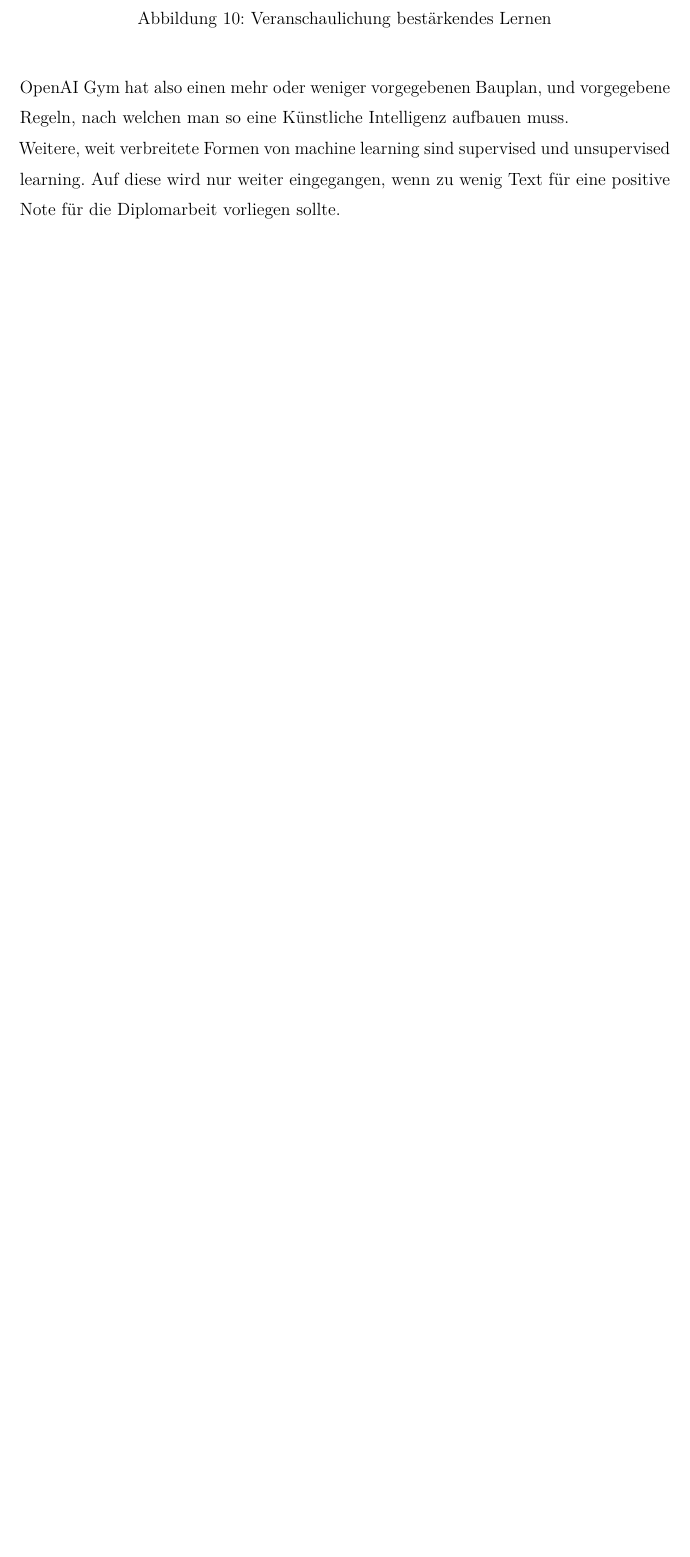
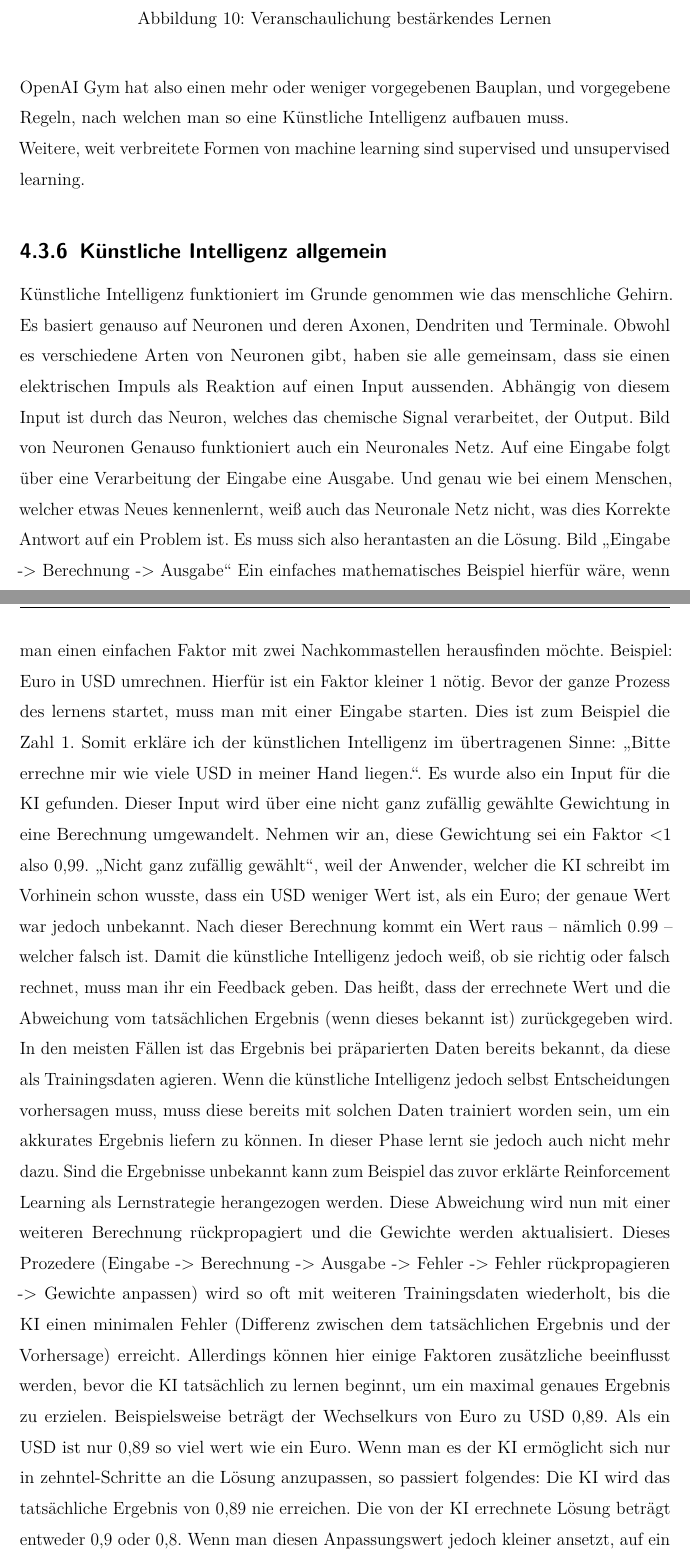
Before and after one commit to JonasHimmetsbergerStudent/ScribbleFightViaLatex, a LaTeX thesis (DA_using_template/thesis.tex, which reads DA_using_template/sections/technologies.tex): part of page 23 of 34 before the commit and two parts of pages 23 and 24 of 41 after it, the two joined at a grey line, cut so that both start at the same text, the shorter picture padded with empty space. The pictures show the PDF file DA_using_template/thesis.pdf that the author committed with the source.

Commit message:
künstliche intelligenz allgemein

```diff
--- a/DA_using_template/sections/technologies.tex
+++ b/DA_using_template/sections/technologies.tex
@@ -328,5 +329,14 @@ welcher lernen soll einen Stecken zu apportieren.
 
 OpenAI Gym hat also einen mehr oder weniger vorgegebenen Bauplan, und vorgegebene Regeln, nach welchen man
 so eine Künstliche Intelligenz aufbauen muss. \\
-Weitere, weit verbreitete Formen von machine learning sind supervised und unsupervised learning. Auf diese
-wird nur weiter eingegangen, wenn zu wenig Text für eine positive Note für die Diplomarbeit vorliegen sollte.
+Weitere, weit verbreitete Formen von machine learning sind supervised und unsupervised learning.
+% Auf diese wird nur weiter eingegangen, wenn zu wenig Text für eine positive Note für die Diplomarbeit vorliegen sollte.
+
+\subsection{Künstliche Intelligenz allgemein}
+Künstliche Intelligenz funktioniert im Grunde genommen wie das menschliche Gehirn. Es basiert genauso auf Neuronen und deren Axonen, Dendriten und Terminale. Obwohl es verschiedene Arten von Neuronen gibt, haben sie alle gemeinsam, dass sie einen elektrischen Impuls als Reaktion auf einen Input aussenden. Abhängig von diesem Input ist durch das Neuron, welches das chemische Signal verarbeitet, der Output.
+Bild von Neuronen
+Genauso funktioniert auch ein Neuronales Netz. Auf eine Eingabe folgt über eine Verarbeitung der Eingabe eine Ausgabe. Und genau wie bei einem Menschen, welcher etwas Neues kennenlernt, weiß auch das Neuronale Netz nicht, was dies Korrekte Antwort auf ein Problem ist. Es muss sich also herantasten an die Lösung.
+Bild „Eingabe -> Berechnung -> Ausgabe“
+Ein einfaches mathematisches Beispiel hierfür wäre, wenn man einen einfachen Faktor mit zwei Nachkommastellen herausfinden möchte. Beispiel: Euro in USD umrechnen. Hierfür ist ein Faktor kleiner 1 nötig. Bevor der ganze Prozess des lernens startet, muss man mit einer Eingabe starten. Dies ist zum Beispiel die Zahl 1. Somit erkläre ich der künstlichen Intelligenz im übertragenen Sinne: „Bitte errechne mir wie viele USD in meiner Hand liegen.“. Es wurde also ein Input für die KI gefunden. Dieser Input wird über eine nicht ganz zufällig gewählte Gewichtung in eine Berechnung umgewandelt. Nehmen wir an, diese Gewichtung sei ein Faktor <1 also 0,99. „Nicht ganz zufällig gewählt“, weil der Anwender, welcher die KI schreibt im Vorhinein schon wusste, dass ein USD weniger Wert ist, als ein Euro; der genaue Wert war jedoch unbekannt. Nach dieser Berechnung kommt ein Wert raus – nämlich 0.99 – welcher falsch ist. Damit die künstliche Intelligenz jedoch weiß, ob sie richtig oder falsch rechnet, muss man ihr ein Feedback geben. Das heißt, dass der errechnete Wert und die Abweichung vom tatsächlichen Ergebnis (wenn dieses bekannt ist) zurückgegeben wird. In den meisten Fällen ist das Ergebnis bei präparierten Daten bereits bekannt, da diese als Trainingsdaten agieren. Wenn die künstliche Intelligenz jedoch selbst Entscheidungen vorhersagen muss, muss diese bereits mit solchen Daten trainiert worden sein, um ein akkurates Ergebnis liefern zu können. In dieser Phase lernt sie jedoch auch nicht mehr dazu. Sind die Ergebnisse unbekannt kann zum Beispiel das zuvor erklärte Reinforcement Learning als Lernstrategie herangezogen werden. Diese Abweichung wird nun mit einer weiteren Berechnung rückpropagiert und die Gewichte werden aktualisiert. Dieses Prozedere (Eingabe -> Berechnung -> Ausgabe -> Fehler -> Fehler rückpropagieren -> Gewichte anpassen) wird so oft mit weiteren Trainingsdaten wiederholt, bis die KI einen minimalen Fehler (Differenz zwischen dem tatsächlichen Ergebnis und der Vorhersage) erreicht.
+Allerdings können hier einige Faktoren zusätzliche beeinflusst werden, bevor die KI tatsächlich zu lernen beginnt, um ein maximal genaues Ergebnis zu erzielen. Beispielsweise beträgt der Wechselkurs von Euro zu USD 0,89. Als ein USD ist nur 0,89 so viel wert wie ein Euro. Wenn man es der KI ermöglicht sich nur in zehntel-Schritte an die Lösung anzupassen, so passiert folgendes:
+Die KI wird das tatsächliche Ergebnis von 0,89 nie erreichen. Die von der KI errechnete Lösung beträgt entweder 0,9 oder 0,8. Wenn man diesen Anpassungswert jedoch kleiner ansetzt, auf ein Hundertstel zum Beispiel, so wird diese den Wert zwar langsamer erreichen, jedoch wird er genau dem Ziel entsprechen.
```
Also changed, not shown: DA_using_template/thesis.pdf, DA_using_template/sections/technologies.tex (10 more changed lines), 1 other file.
